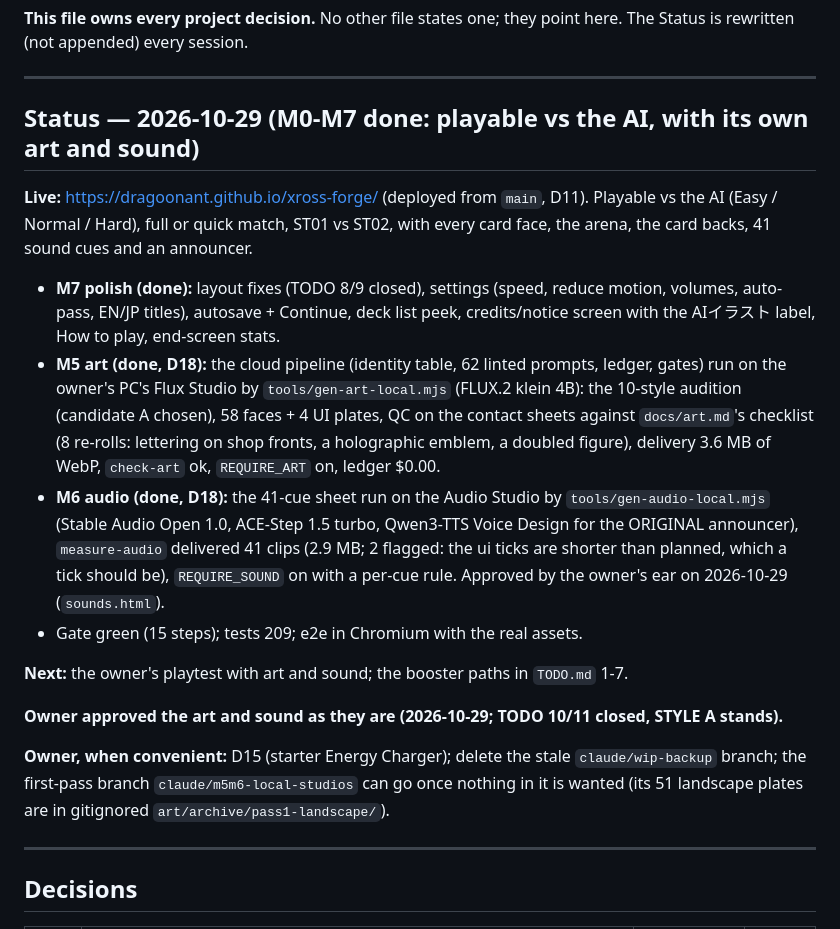
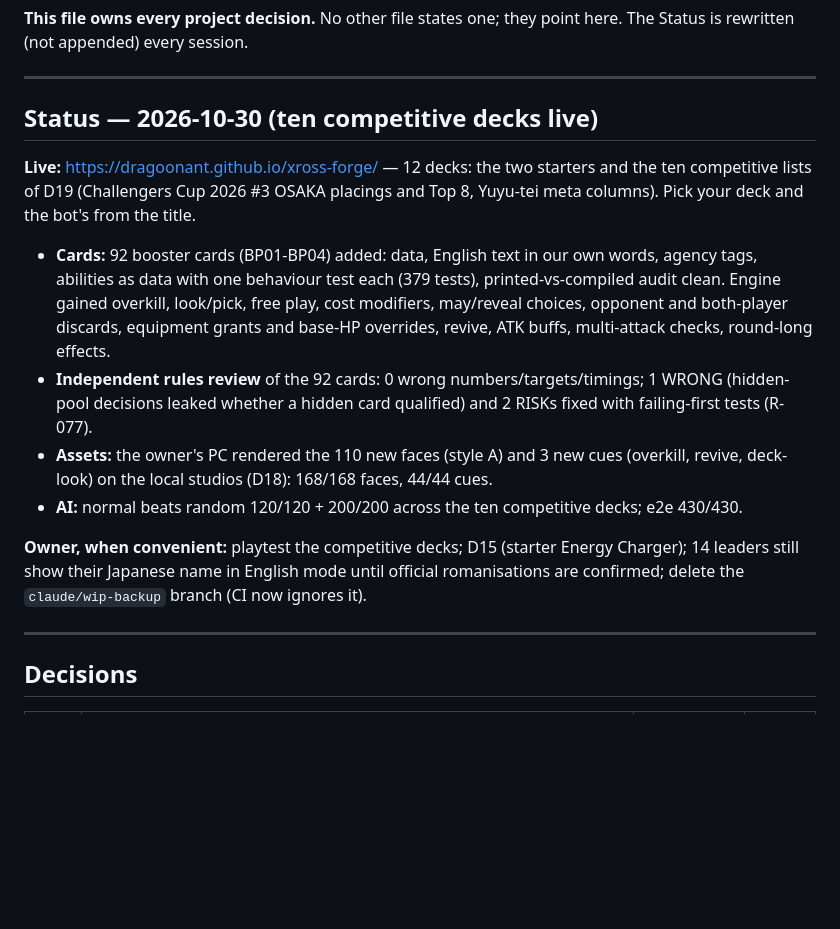
Before and after one commit to dragoonant/xross-forge, a Markdown page: PLAN.md, the part around the change. Rendered like a GitHub page; blank space fills up the shorter version.

Commit message:
PLAN: ten competitive decks done and verified; owner items
Co-Authored-By: Claude Opus 5.5 <noreply@anthropic.com>
Claude-Session: https://claude.ai/code/session_015mCNC332aQu2nbufFiyhAJ

```diff
--- a/PLAN.md
+++ b/PLAN.md
@@ -5,34 +5,27 @@ Status is rewritten (not appended) every session.
 
 ---
 
-## Status — 2026-10-29 (M0-M7 done: playable vs the AI, with its own art and sound)
+## Status — 2026-10-30 (ten competitive decks live)
 
-**Live:** https://dragoonant.github.io/xross-forge/ (deployed from `main`, D11). Playable vs the AI
-(Easy / Normal / Hard), full or quick match, ST01 vs ST02, with every card face, the arena, the card
-backs, 41 sound cues and an announcer.
+**Live:** https://dragoonant.github.io/xross-forge/ — 12 decks: the two starters and the ten
+competitive lists of D19 (Challengers Cup 2026 #3 OSAKA placings and Top 8, Yuyu-tei meta
+columns). Pick your deck and the bot's from the title.
 
-- **M7 polish (done):** layout fixes (TODO 8/9 closed), settings (speed, reduce motion, volumes,
-  auto-pass, EN/JP titles), autosave + Continue, deck list peek, credits/notice screen with the
-  AIイラスト label, How to play, end-screen stats.
-- **M5 art (done, D18):** the cloud pipeline (identity table, 62 linted prompts, ledger, gates) run
-  on the owner's PC's Flux Studio by `tools/gen-art-local.mjs` (FLUX.2 klein 4B): the 10-style
-  audition (candidate A chosen), 58 faces + 4 UI plates, QC on the contact sheets against
-  `docs/art.md`'s checklist (8 re-rolls: lettering on shop fronts, a holographic emblem, a doubled
-  figure), delivery 3.6 MB of WebP, `check-art` ok, `REQUIRE_ART` on, ledger $0.00.
-- **M6 audio (done, D18):** the 41-cue sheet run on the Audio Studio by `tools/gen-audio-local.mjs`
-  (Stable Audio Open 1.0, ACE-Step 1.5 turbo, Qwen3-TTS Voice Design for the ORIGINAL announcer),
-  `measure-audio` delivered 41 clips (2.9 MB; 2 flagged: the ui ticks are shorter than planned,
-  which a tick should be), `REQUIRE_SOUND` on with a per-cue rule. Approved by the owner's ear
-  on 2026-10-29 (`sounds.html`).
-- Gate green (15 steps); tests 209; e2e in Chromium with the real assets.
+- **Cards:** 92 booster cards (BP01-BP04) added: data, English text in our own words, agency
+  tags, abilities as data with one behaviour test each (379 tests), printed-vs-compiled audit
+  clean. Engine gained overkill, look/pick, free play, cost modifiers, may/reveal choices,
+  opponent and both-player discards, equipment grants and base-HP overrides, revive, ATK
+  buffs, multi-attack checks, round-long effects.
+- **Independent rules review** of the 92 cards: 0 wrong numbers/targets/timings; 1 WRONG
+  (hidden-pool decisions leaked whether a hidden card qualified) and 2 RISKs fixed with
+  failing-first tests (R-077).
+- **Assets:** the owner's PC rendered the 110 new faces (style A) and 3 new cues (overkill,
+  revive, deck-look) on the local studios (D18): 168/168 faces, 44/44 cues.
+- **AI:** normal beats random 120/120 + 200/200 across the ten competitive decks; e2e 430/430.
 
-**Next:** the owner's playtest with art and sound; the booster paths in `TODO.md` 1-7.
-
-**Owner approved the art and sound as they are (2026-10-29; TODO 10/11 closed, STYLE A stands).**
-
-**Owner, when convenient:** D15 (starter Energy Charger); delete the stale `claude/wip-backup`
-branch; the first-pass branch `claude/m5m6-local-studios` can go once nothing in it is wanted (its
-51 landscape plates are in gitignored `art/archive/pass1-landscape/`).
+**Owner, when convenient:** playtest the competitive decks; D15 (starter Energy Charger);
+14 leaders still show their Japanese name in English mode until official romanisations are
+confirmed; delete the `claude/wip-backup` branch (CI now ignores it).
 
 ---
 
```
